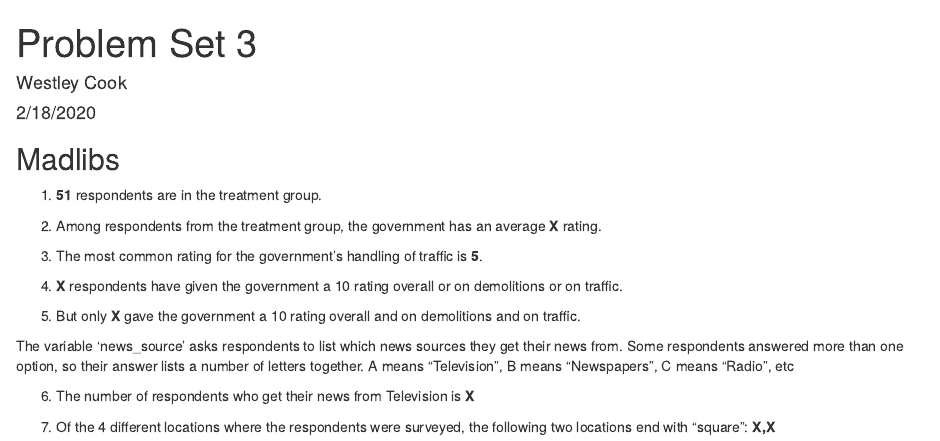
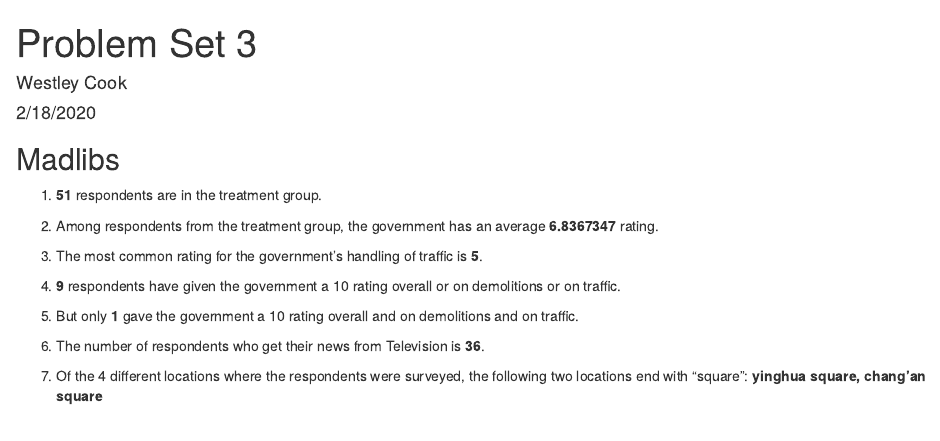
Before and after one commit to westleycook/gov-1005-problem-set-3, an R Markdown document (ps_3.Rmd): the page in a window 1100 px wide, from its top. Rendered offline with R 4.5, knitr and Pandoc, with nearby package versions; column names are cleaned by a stand-in for the janitor package.

Commit message:
Finished mad libs, still need to comment on them

````diff
--- a/ps_3.Rmd
+++ b/ps_3.Rmd
@@ -59,4 +54,4 @@ xian %>%
-2. Among respondents from the treatment group, the government has an average **X**
+2. Among respondents from the treatment group, the government has an average **`r gov_avg_rating_in_treatment_group`**
 rating.
 
 ```{r mad-lib-3, include=FALSE}
@@ -78,8 +76,8 @@ most_common_traffic <- xian %>%
+  pull(n)
 
 ```
 
-
-4. **X** respondents have given the government a 10 rating overall or on demolitions
+4. **`r any_10_count`** respondents have given the government a 10 rating overall or on demolitions
 or on traffic.
 
-5. But only **X** gave the government a 10 rating overall and on demolitions and on
+```{r mad-lib-5, include=FALSE}
@@ -86,8 +90,9 @@ or on traffic.
+  pull(n)
+
+```
+
+5. But only **`r all_10s`** gave the government a 10 rating overall and on demolitions and on
 traffic.
 
-The variable ‘news_source’ asks respondents to list which news sources they get
-their news from. Some respondents answered more than one option, so their answer
-lists a number of letters together. A means “Television”, B means “Newspapers”,
-C means “Radio”, etc
+```{r mad-lib-6, include=FALSE}
 
-6. The number of respondents who get their news from Television is **X**
@@ -93,0 +102,9 @@ C means “Radio”, etc
+  pull(n)
+
+```
+
+6. The number of respondents who get their news from Television is **`r tv_respondents`**.
+
+```{r mad-lib-7, include=FALSE}
+
+square_locations <- xian %>%
@@ -94,3 +116,3 @@ C means “Radio”, etc
 
 7. Of the 4 different locations where the respondents were surveyed, the
-following two locations end with “square”: **X,X**
+following two locations end with “square”: **`r square_locations`**
````
Also changed, not shown: ps_3.html, ps_3.Rmd (32 more changed lines).
